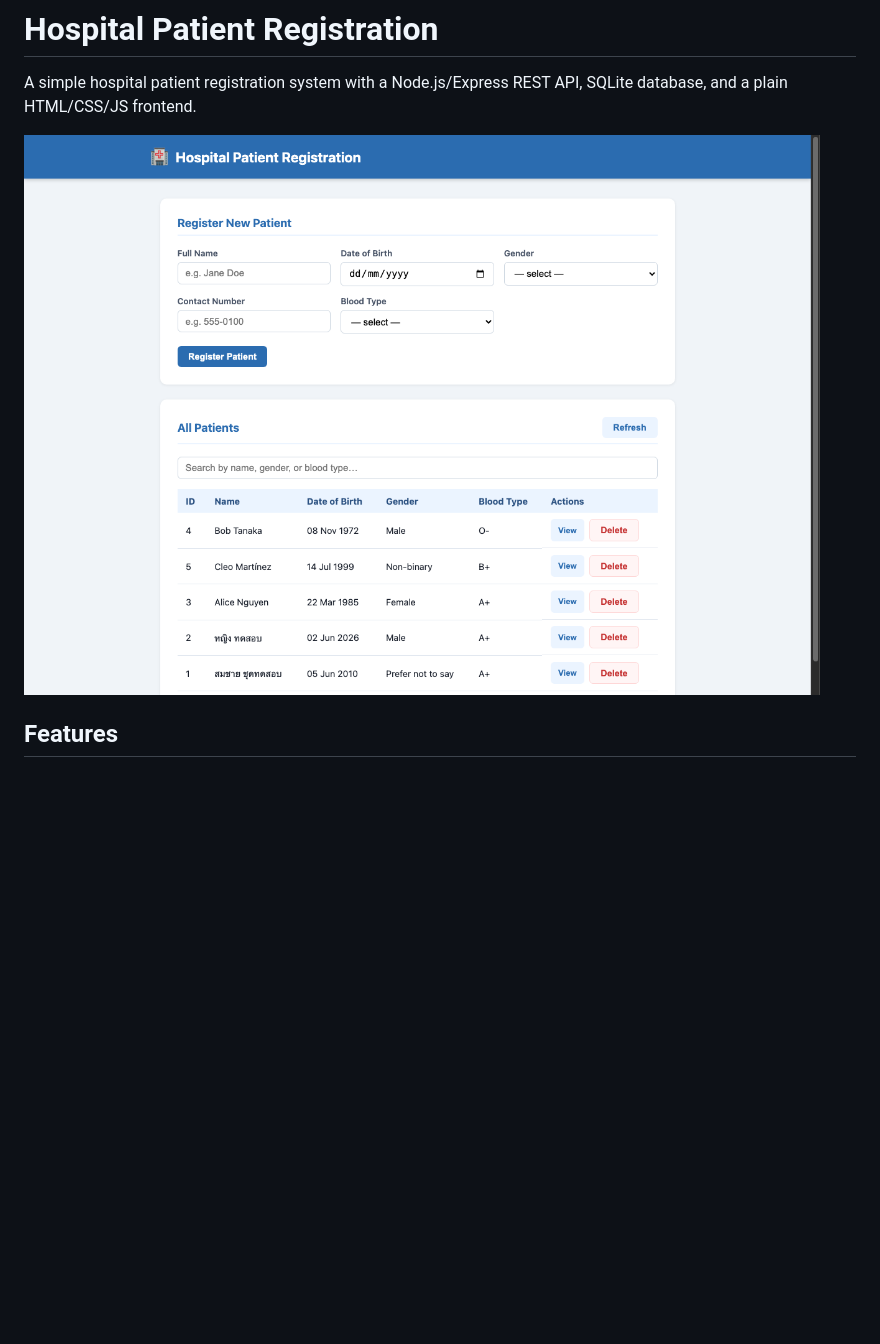
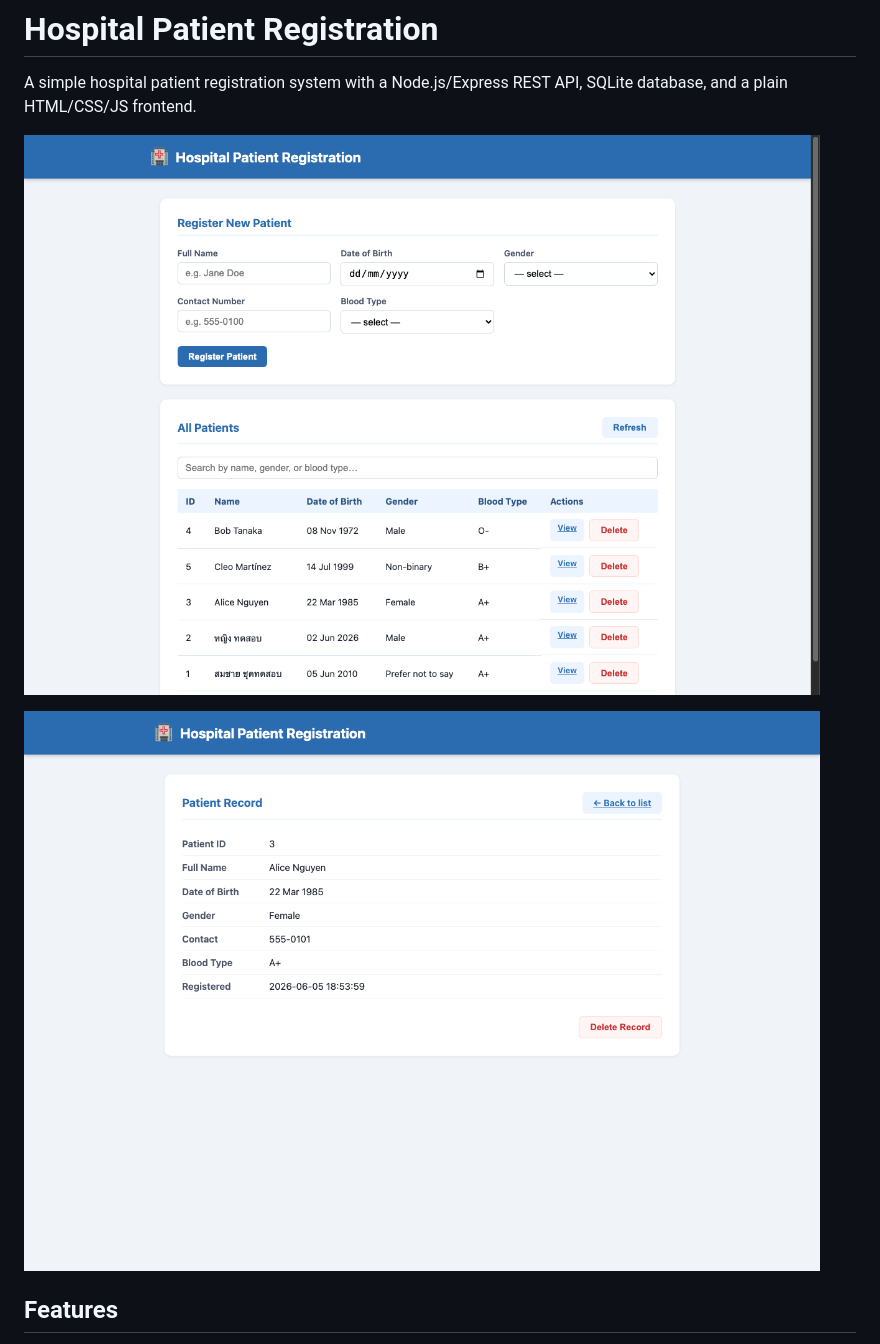
Before and after one commit to charoenlee/hospital-registeration, a Markdown page: README.md, the part around the change. Rendered like a GitHub page; pictures changed too: docs/screenshot-detail.png (added), docs/screenshot-list.png (added), docs/screenshot.png (deleted); blank space fills up the shorter version.

Commit message:
Replace README screenshot with list and detail page screenshots
Co-Authored-By: Claude Sonnet 4.6 <noreply@anthropic.com>

```diff
--- a/README.md
+++ b/README.md
@@ -2,7 +2,9 @@
 
 A simple hospital patient registration system with a Node.js/Express REST API, SQLite database, and a plain HTML/CSS/JS frontend.
 
-![App screenshot](docs/screenshot.png)
+![Patient list](docs/screenshot-list.png)
+
+![Patient detail](docs/screenshot-detail.png)
 
 ## Features
 
```
